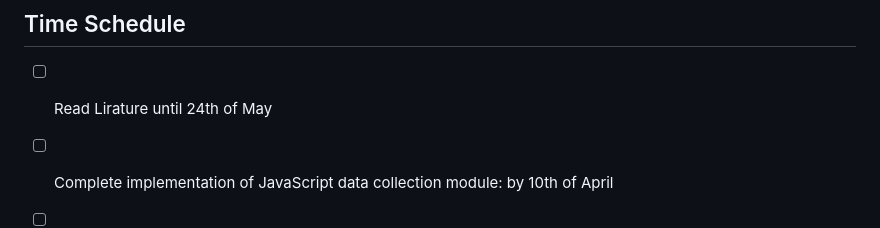
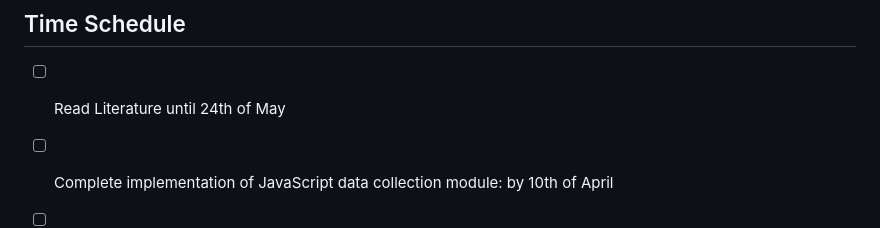
Before and after one commit to lionboomer/IDentify, a Markdown page: README.md, the part around the change. GitHub-like rendering.

```diff
--- a/README.md
+++ b/README.md
@@ -50,7 +50,7 @@ For questions or inquiries about IDentify, please contact [lion.witte@kobil.com]
 
 ## Time Schedule
 
-- [ ] Read Lirature until 24th of May
+- [ ] Read Literature until 24th of May
 - [ ] Complete implementation of JavaScript data collection module: by 10th of April
 - [ ] Build and train machine learning models: by 15th June
 - [ ] Develop AI-based anomaly detection system: by 30th June
```
